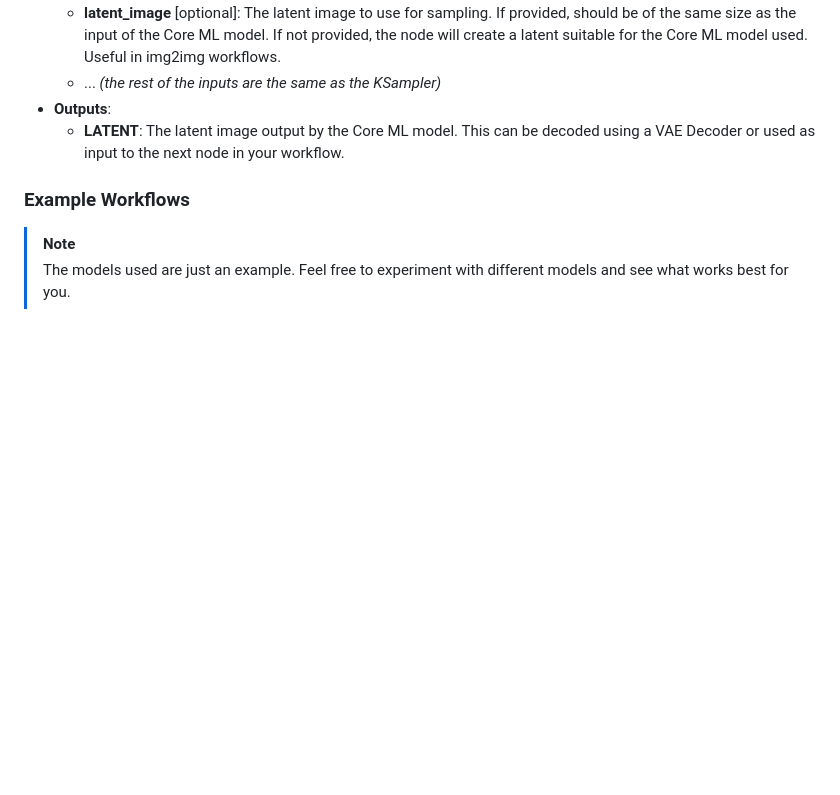
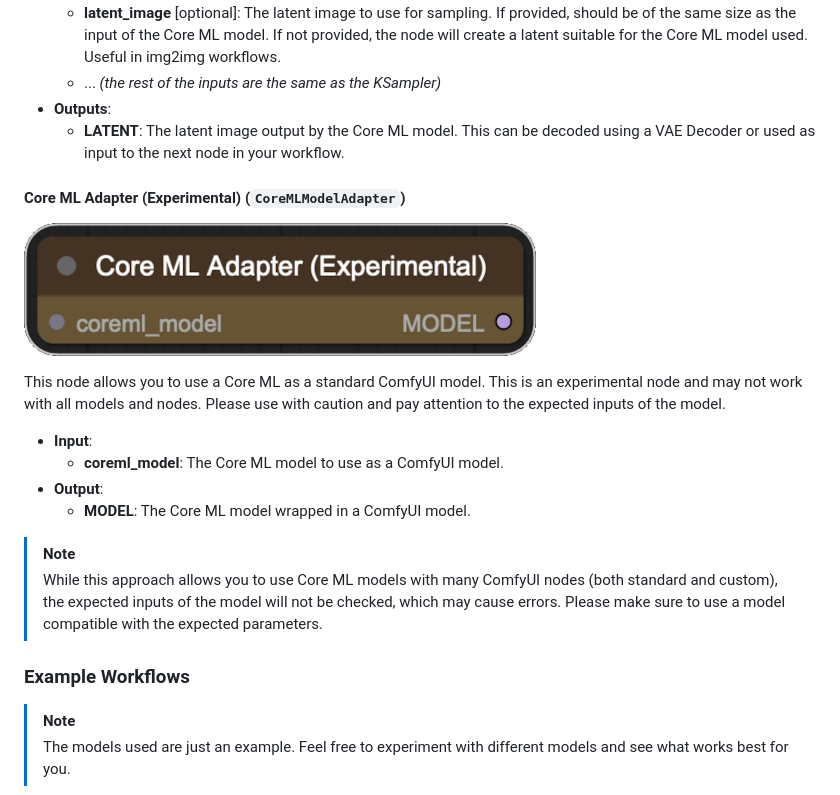
Before and after one commit to aszc-dev/ComfyUI-CoreMLSuite, a Markdown page: README.md, the part around the change. Drawn GitHub-style; pictures changed too: assets/adapter.png (added); blank space fills up the shorter version.

Commit message:
Add model adapter for unstable compatibility

```diff
--- a/README.md
+++ b/README.md
@@ -143,6 +143,23 @@ resulting latent as you normally would in your workflow.
     - **LATENT**: The latent image output by the Core ML model. This can be decoded using a VAE Decoder or used as input
       to the next node in your workflow.
 
+#### Core ML Adapter (Experimental) (`CoreMLModelAdapter`)
+
+![CoreMLModelAdapter](./assets/adapter.png?raw=true)
+
+This node allows you to use a Core ML as a standard ComfyUI model. This is an experimental node and may not work with
+all models and nodes. Please use with caution and pay attention to the expected inputs of the model.
+
+- **Input**:
+    - **coreml_model**: The Core ML model to use as a ComfyUI model.
+- **Output**:
+    - **MODEL**: The Core ML model wrapped in a ComfyUI model.
+
+> [!NOTE]
+> While this approach allows you to use Core ML models with many ComfyUI nodes (both standard and custom), the
+> expected inputs of the model will not be checked, which may cause errors. Please make sure to use a model compatible
+> with the expected parameters.
+
 ### Example Workflows
 
 > [!NOTE]
```
Also changed, not shown: 2 other files.
